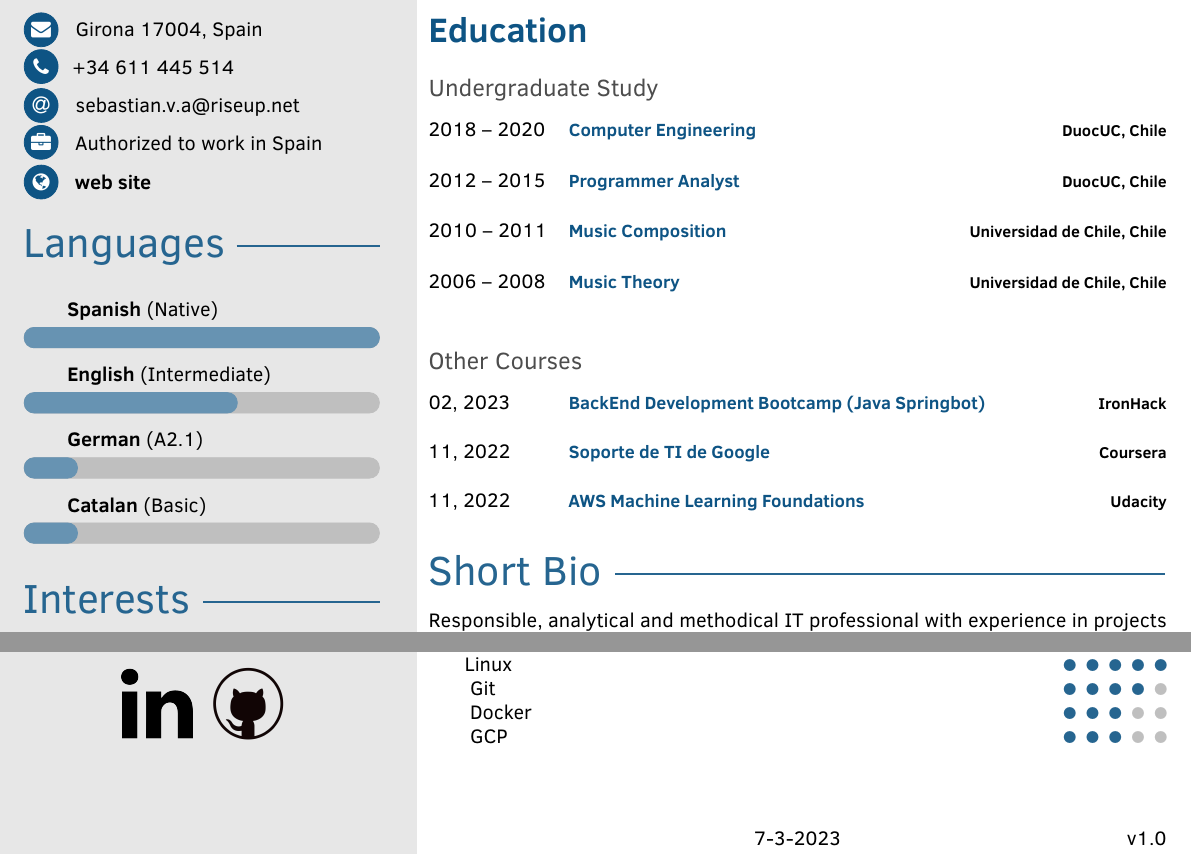
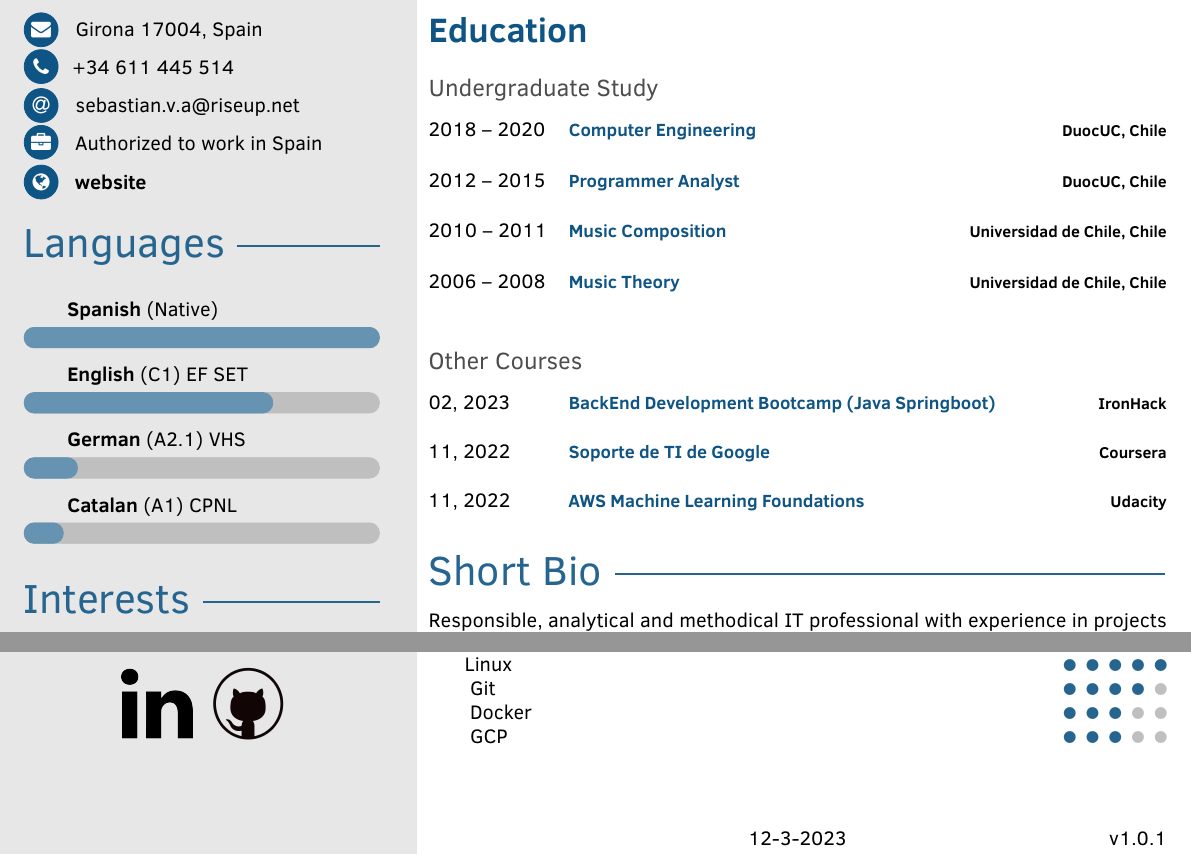
Before and after one commit to dadapunk/CV-Latex, a LaTeX document (main.tex): two parts of the page, joined at a grey line, cut so that both start at the same text. The pictures show the PDF file CV-IT-EN-Velasquez.pdf that the author committed with the source.

Commit message:
added english certificate

```diff
--- a/main.tex
+++ b/main.tex
@@ -72,7 +72,7 @@
 % English = 2
 % Catalá = 3
 % German = 4
-\def\lang{2}
+\def\lang{1}
 %fecha de hoy
 \def\fechahoy{\number\day-\number\month-\number\year}
 %Version y fecha
@@ -114,7 +118,7 @@
 %\cvbirthday{\textbf{Date of Birth}: Aug. 7}
 \cvaddress{Girona 17004, Spain}
 \cvwork{Authorized to work in Spain}
-\cvsite{\href{https://www.sebastian-velasquez.dev}{\textbf{web site}}}
+\cvsite{\href{https://www.sebastian-velasquez.dev}{\textbf{website}}}
 
 
 \fi
@@ -161,3 +164,6 @@
 	\else
 	\profilesection{Languages}
 	\barskill{}{\textbf{Spanish} (Native)}{100}
+	\barskill{}{\href{https://www.efset.org/cert/BnV9Fa}{\textbf{English} (C1) EF SET}}{70}
+	\barskill{}{\textbf{German} (A2.1) VHS}{15}
+	\barskill{}{\textbf{Catalan} (A1) CPNL}{11}
@@ -298,7 +301,7 @@ de vida y conocer mejor la realidad en la que vivimos.}
 	\end{cvtable}
 \subsection{Other Courses}
 \begin{cvtable}
-\cvitem{02, 2023}{\href{https://www.ironhack.com}{\color{cvsectioncolor}\small BackEnd Development Bootcamp (Java Springbot)}}{\textbf{IronHack}}
+\cvitem{02, 2023}{\href{https://www.ironhack.com}{\color{cvsectioncolor}\small BackEnd Development Bootcamp (Java Springboot)}}{\textbf{IronHack}}
 
 \cvitem{11, 2022}{\href{https://www.credly.com/badges/a43cfd6e-2c81-4bfe-9762-78a0256abf19/public_url}{\color{cvsectioncolor}\small Soporte de TI de Google}}{\textbf{Coursera}}
 
```
Also changed, not shown: C1_EF_SET_Certificate.pdf (added), CV-IT-EN-Velasquez.pdf, CV-IT-ES-Velasquez.pdf, main.tex (16 more changed lines), 1 other file.
